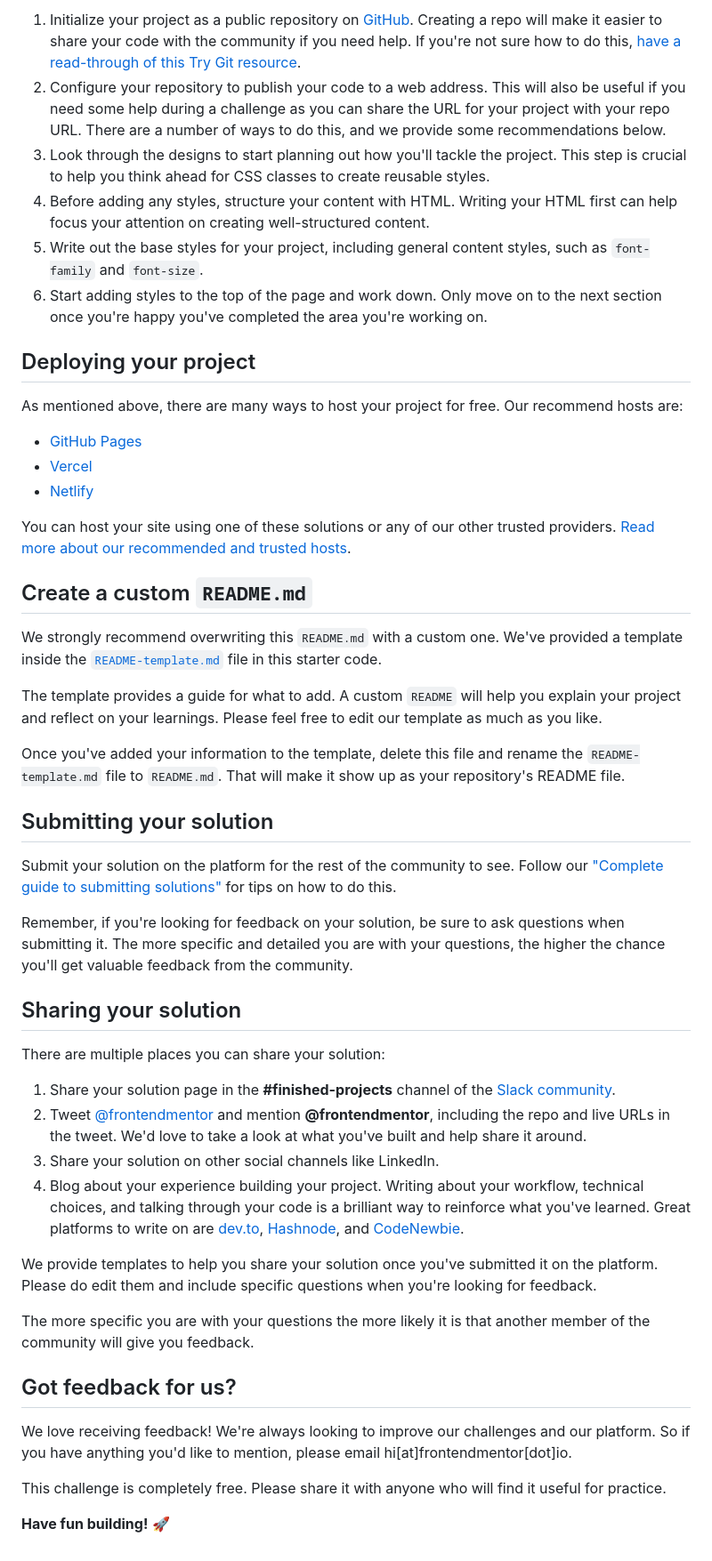
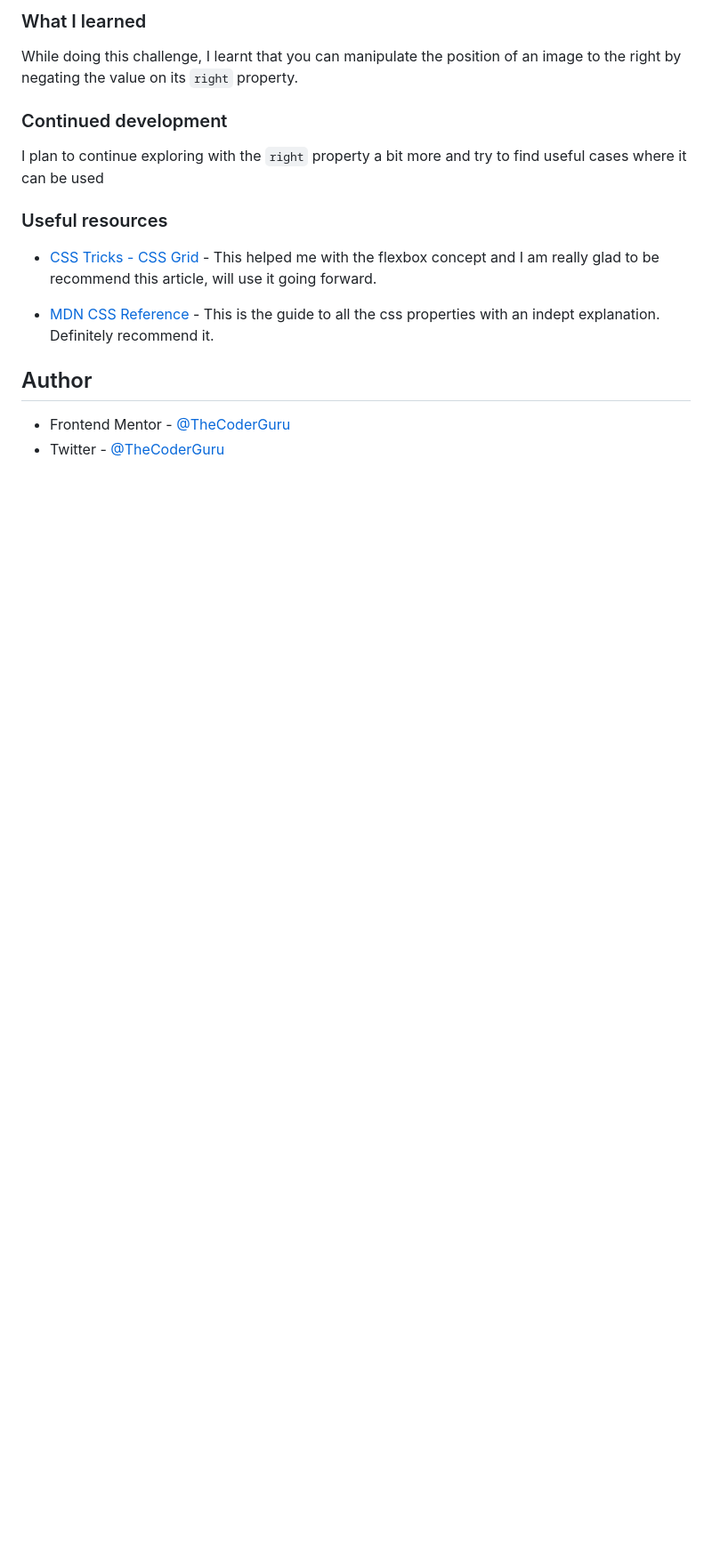
Before and after one commit to TheCoderGuru/project-tracking-intro-component, a Markdown page: README.md, the part around the change printed below. Shown: that part at 89% size. Rendered like a GitHub page; blank space fills up the shorter version.

````diff
--- a/README.md
+++ b/README.md
@@ -42,52 +50,23 @@ Feel free to use any workflow that you feel comfortable with. Below is a suggest
 
-1. Initialize your project as a public repository on [GitHub](https://github.com/). Creating a repo will make it easier to share your code with the community if you need help. If you're not sure how to do this, [have a read-through of this Try Git resource](https://try.github.io/).
-2. Configure your repository to publish your code to a web address. This will also be useful if you need some help during a challenge as you can share the URL for your project with your repo URL. There are a number of ways to do this, and we provide some recommendations below.
-3. Look through the designs to start planning out how you'll tackle the project. This step is crucial to help you think ahead for CSS classes to create reusable styles.
-4. Before adding any styles, structure your content with HTML. Writing your HTML first can help focus your attention on creating well-structured content.
-5. Write out the base styles for your project, including general content styles, such as `font-family` and `font-size`.
-6. Start adding styles to the top of the page and work down. Only move on to the next section once you're happy you've completed the area you're working on.
+### What I learned
 
-## Deploying your project
+While doing this challenge, I learnt that you can manipulate the position of an image to the right by negating the value on its ```right``` property.
 
-As mentioned above, there are many ways to host your project for free. Our recommend hosts are:
 
-- [GitHub Pages](https://pages.github.com/)
-- [Vercel](https://vercel.com/)
-- [Netlify](https://www.netlify.com/)
 
-You can host your site using one of these solutions or any of our other trusted providers. [Read more about our recommended and trusted hosts](https://medium.com/frontend-mentor/frontend-mentor-trusted-hosting-providers-bf000dfebe).
+### Continued development
 
-## Create a custom `README.md`
+I plan to continue exploring with the ```right``` property a bit more and try to find useful cases where it can be used
 
-We strongly recommend overwriting this `README.md` with a custom one. We've provided a template inside the [`README-template.md`](./README-template.md) file in this starter code.
 
-The template provides a guide for what to add. A custom `README` will help you explain your project and reflect on your learnings. Please feel free to edit our template as much as you like.
+### Useful resources
 
-Once you've added your information to the template, delete this file and rename the `README-template.md` file to `README.md`. That will make it show up as your repository's README file.
+- [CSS Tricks - CSS Grid](https://css-tricks.com/snippets/css/complete-guide-grid/) - This helped me with the flexbox concept and I am really glad to be recommend this article, will use it going forward.
 
-## Submitting your solution
+- [MDN CSS Reference](https://developer.mozilla.org/en-US/docs/Web/CSS) - This is the guide to all the css properties with an indept explanation. Definitely recommend it.
 
-Submit your solution on the platform for the rest of the community to see. Follow our ["Complete guide to submitting solutions"](https://medium.com/frontend-mentor/a-complete-guide-to-submitting-solutions-on-frontend-mentor-ac6384162248) for tips on how to do this.
 
-Remember, if you're looking for feedback on your solution, be sure to ask questions when submitting it. The more specific and detailed you are with your questions, the higher the chance you'll get valuable feedback from the community.
+## Author
 
-## Sharing your solution
-
-There are multiple places you can share your solution:
-
-1. Share your solution page in the **#finished-projects** channel of the [Slack community](https://www.frontendmentor.io/slack).
-2. Tweet [@frontendmentor](https://twitter.com/frontendmentor) and mention **@frontendmentor**, including the repo and live URLs in the tweet. We'd love to take a look at what you've built and help share it around.
-3. Share your solution on other social channels like LinkedIn.
-4. Blog about your experience building your project. Writing about your workflow, technical choices, and talking through your code is a brilliant way to reinforce what you've learned. Great platforms to write on are [dev.to](https://dev.to/), [Hashnode](https://hashnode.com/), and [CodeNewbie](https://community.codenewbie.org/).
-
-We provide templates to help you share your solution once you've submitted it on the platform. Please do edit them and include specific questions when you're looking for feedback.
-
-The more specific you are with your questions the more likely it is that another member of the community will give you feedback.
-
-## Got feedback for us?
-
-We love receiving feedback! We're always looking to improve our challenges and our platform. So if you have anything you'd like to mention, please email hi[at]frontendmentor[dot]io.
-
-This challenge is completely free. Please share it with anyone who will find it useful for practice.
-
-**Have fun building!** 🚀
+- Frontend Mentor - [@TheCoderGuru](https://www.frontendmentor.io/profile/TheCoderGuru)
+- Twitter - [@TheCoderGuru](https://www.twitter.com/TheCoderGuru)
````
Also changed, not shown: other parts of README.md (+29 -21 lines), README-template.md (deleted, +0 -112 lines), screenshot.png (added).
